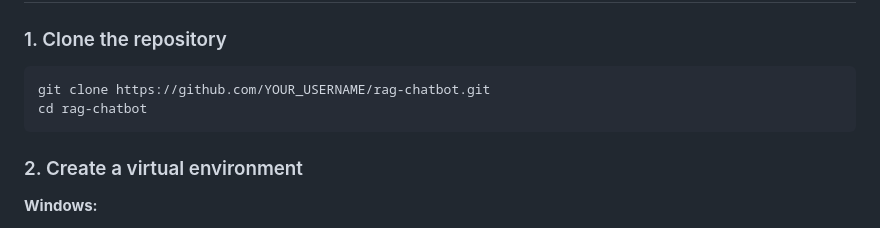
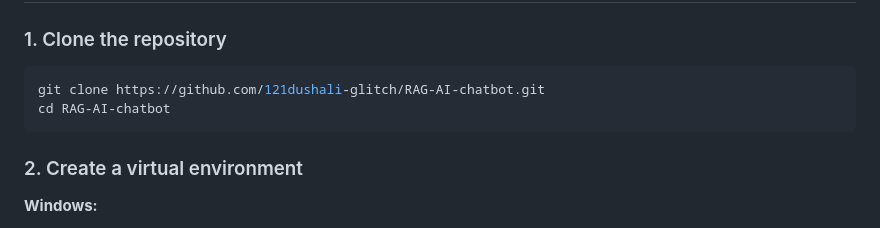
Before and after one commit to 121dushali-glitch/RAG-AI-chatbot, a Markdown page: README.md, the part around one of its changes. Drawn GitHub-style.

````diff
--- a/README.md
+++ b/README.md
@@ -202,8 +200,8 @@ A dedicated GPU is **not required** for the basic CPU-oriented workflow.
 ### 1. Clone the repository
 
 ```bash
-git clone https://github.com/YOUR_USERNAME/rag-chatbot.git
-cd rag-chatbot
+git clone https://github.com/121dushali-glitch/RAG-AI-chatbot.git
+cd RAG-AI-chatbot
 ```
 
 ### 2. Create a virtual environment
````
Also changed, not shown: other parts of README.md (+6 -17 lines).
